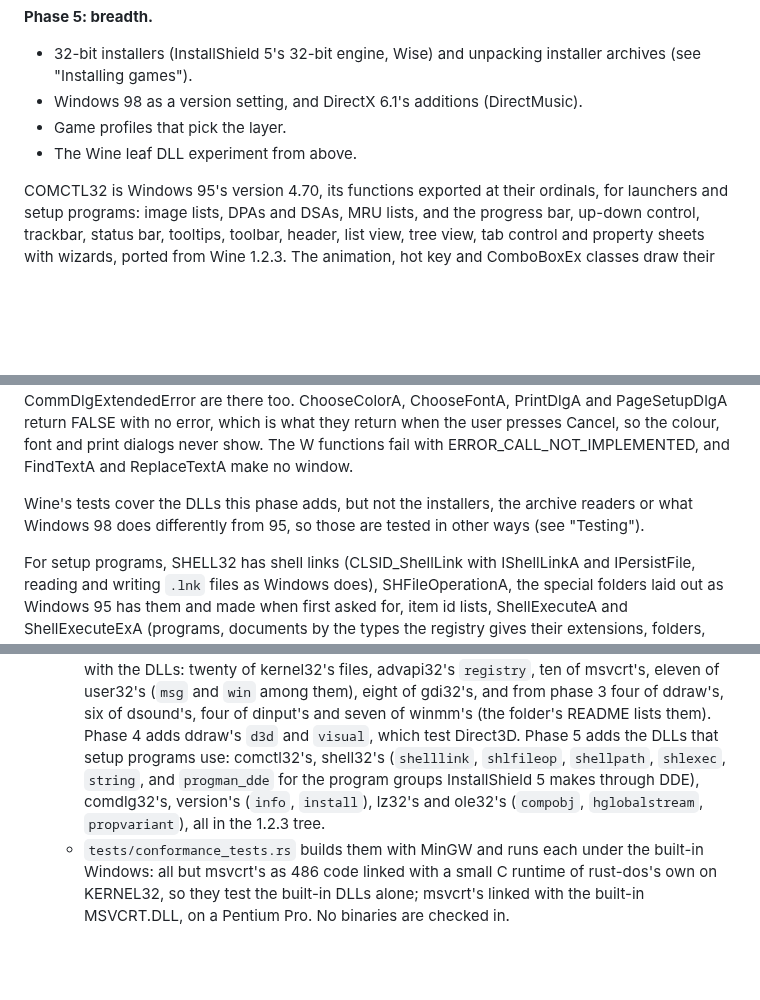
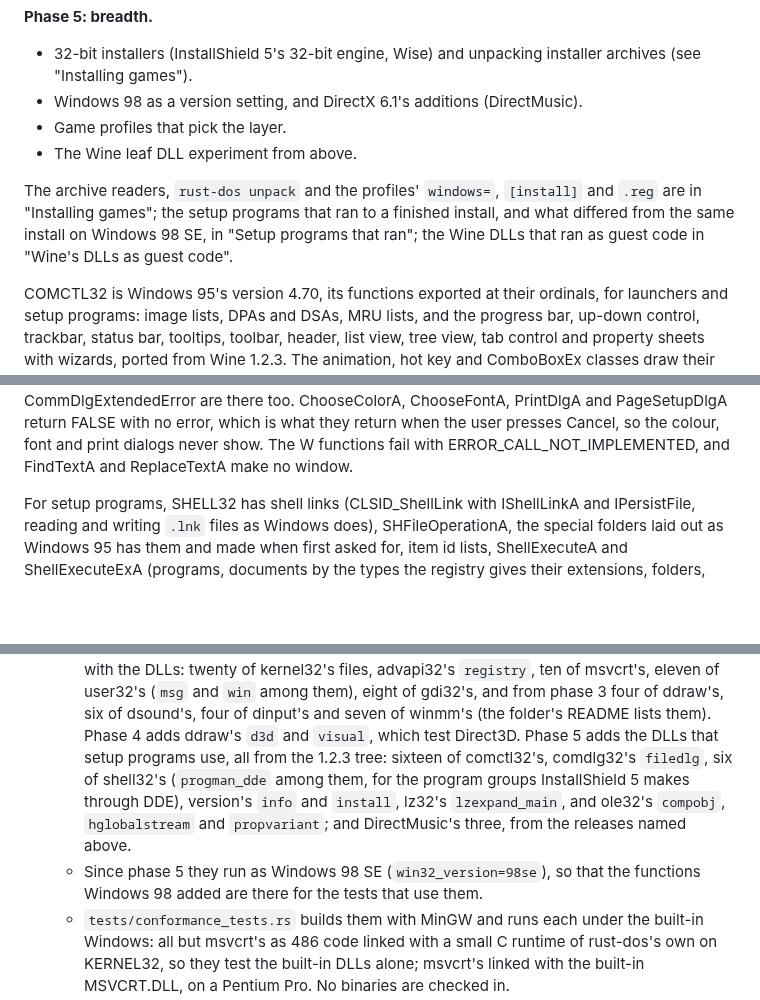
Before and after one commit to dividebysandwich/rust-dos, a Markdown page: docs/native-windows.md, 3 parts joined by grey strips. GitHub-like rendering; blank space fills up the shorter version.

Commit message:
docs: phase 5's parts and its conformance tests in the plan

```diff
--- a/docs/native-windows.md
+++ b/docs/native-windows.md
@@ -583,6 +583,12 @@ without a network does, with each common dialog cancelled.
 - Game profiles that pick the layer.
 - The Wine leaf DLL experiment from above.
 
+The archive readers, `rust-dos unpack` and the profiles' `windows=`,
+`[install]` and `.reg` are in "Installing games"; the setup programs
+that ran to a finished install, and what differed from the same
+install on Windows 98 SE, in "Setup programs that ran"; the Wine DLLs
+that ran as guest code in "Wine's DLLs as guest code".
+
 COMCTL32 is Windows 95's version 4.70, its functions exported at their
 ordinals, for launchers and setup programs: image lists, DPAs and DSAs,
 MRU lists, and the progress bar, up-down control, trackbar, status bar,
@@ -607,10 +613,6 @@ they return when the user presses Cancel, so the colour, font and print
 dialogs never show. The W functions fail with
 ERROR_CALL_NOT_IMPLEMENTED, and FindTextA and ReplaceTextA make no
 window.
-
-Wine's tests cover the DLLs this phase adds, but not the installers, the
-archive readers or what Windows 98 does differently from 95, so those
-are tested in other ways (see "Testing").
 
 For setup programs, SHELL32 has shell links (CLSID_ShellLink with
 IShellLinkA and IPersistFile, reading and writing `.lnk` files as
@@ -709,11 +715,15 @@ traces call, not whole DLLs.
     phase 3 four of ddraw's, six of dsound's, four of dinput's and seven
     of winmm's (the folder's README lists them). Phase 4 adds ddraw's
     `d3d` and `visual`, which test Direct3D. Phase 5 adds the DLLs that
-    setup programs use: comctl32's, shell32's (`shelllink`,
-    `shlfileop`, `shellpath`, `shlexec`, `string`, and `progman_dde`
+    setup programs use, all from the 1.2.3 tree: sixteen of comctl32's,
+    comdlg32's `filedlg`, six of shell32's (`progman_dde` among them,
     for the program groups InstallShield 5 makes through DDE),
-    comdlg32's, version's (`info`, `install`), lz32's and ole32's
-    (`compobj`, `hglobalstream`, `propvariant`), all in the 1.2.3 tree.
+    version's `info` and `install`, lz32's `lzexpand_main`, and ole32's
+    `compobj`, `hglobalstream` and `propvariant`; and DirectMusic's
+    three, from the releases named above.
+  - Since phase 5 they run as Windows 98 SE (`win32_version=98se`), so
+    that the functions Windows 98 added are there for the tests that
+    use them.
   - `tests/conformance_tests.rs` builds them with MinGW and runs each
     under the built-in Windows: all but msvcrt's as 486 code linked with
     a small C runtime of rust-dos's own on KERNEL32, so they test the
```
Also changed, not shown: other parts of docs/native-windows.md (+4 -0 lines).
